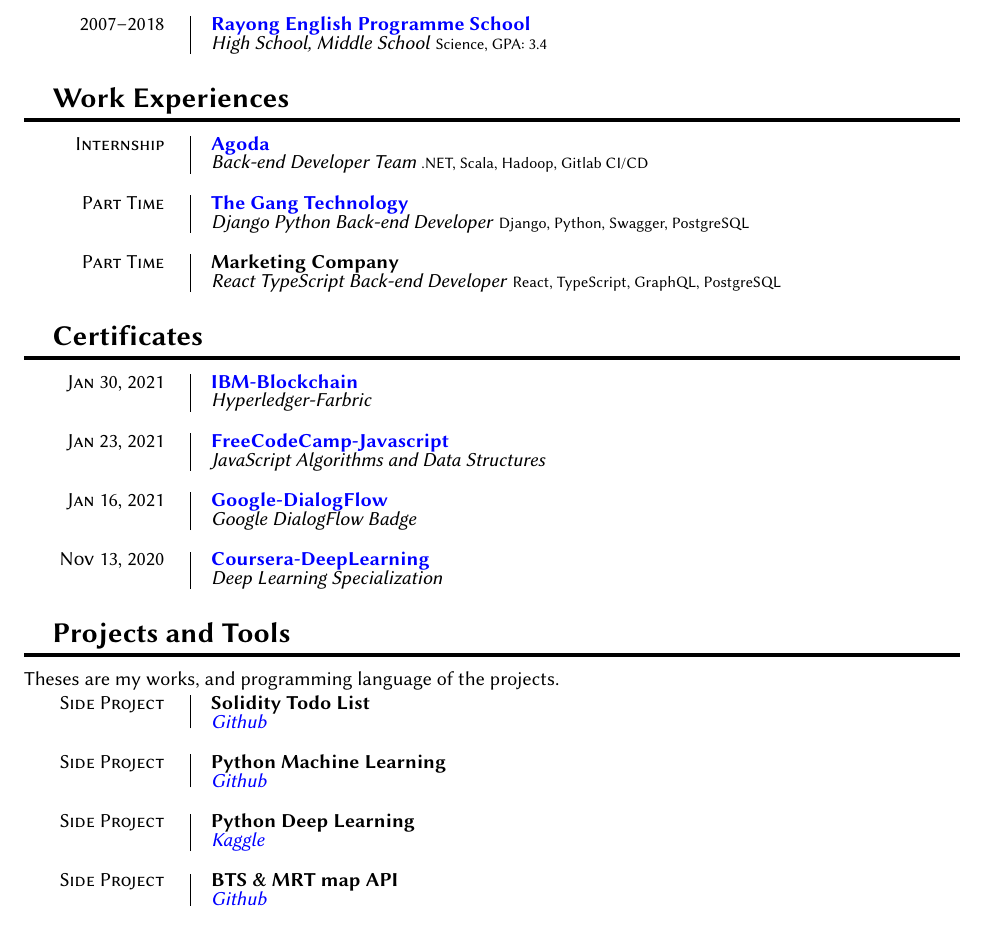
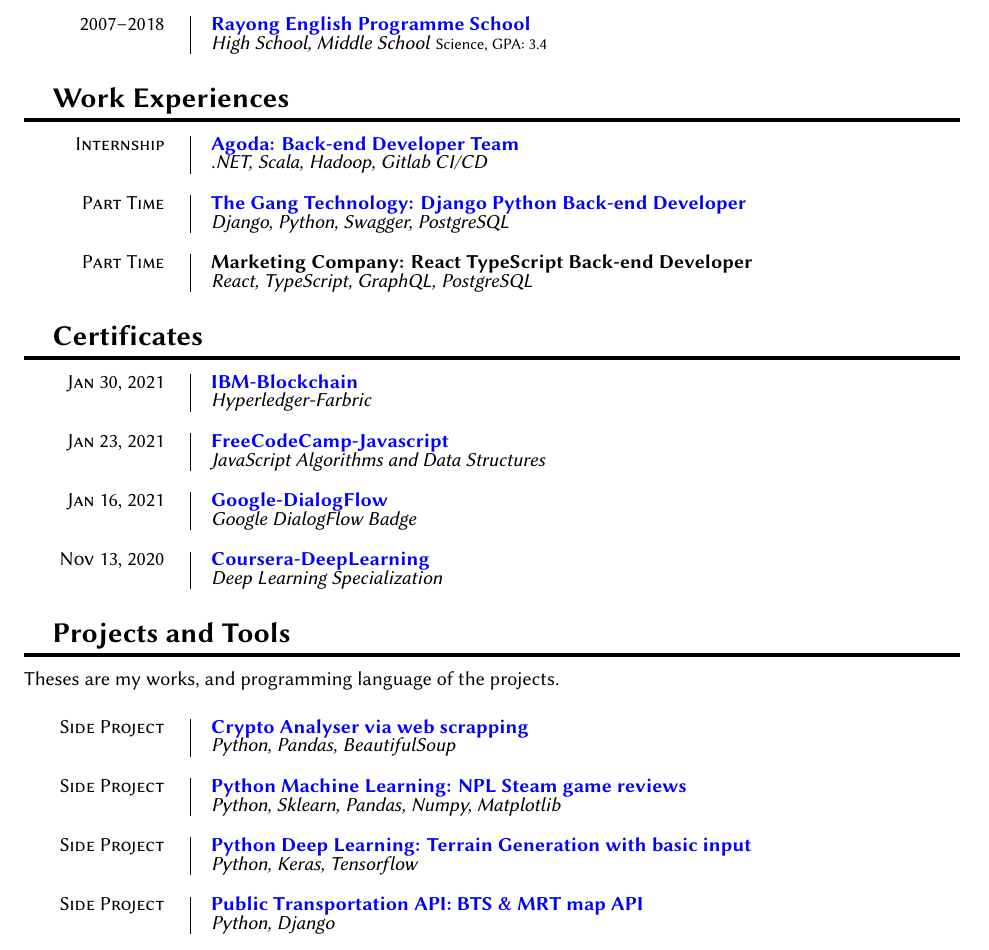
Before and after one commit to narula2000/old-resume, a LaTeX document (index.tex): part of the page, cut so that both start at the same text. Compiled offline with XeLaTeX.

Commit message:
Update resume, restructuring

```diff
--- a/index.tex
+++ b/index.tex
@@ -94,20 +94,17 @@
 \section{Work Experiences}
 
 \entry{Internship}
-  {\href{https://www.agoda.com/}{Agoda}}
-  {Back-end Developer Team}
+  {\href{https://www.agoda.com/}{Agoda: Back-end Developer Team}}
   {.NET, Scala, Hadoop, Gitlab CI/CD}
 
 
 \entry{Part Time}
-  {\href{https://thegang.tech/?lang=en}{The Gang Technology}}
-  {Django Python Back-end Developer}
+  {\href{https://thegang.tech/?lang=en}{The Gang Technology: Django Python Back-end Developer}}
   {Django, Python, Swagger, PostgreSQL}
 
 
 \entry{Part Time}
-  {Marketing Company}
-  {React TypeScript Back-end Developer}
+  {Marketing Company: React TypeScript Back-end Developer}
   {React, TypeScript, GraphQL, PostgreSQL}
 
 \section{Certificates}
@@ -133,25 +130,25 @@
 
 \section{Projects and Tools}
 
-Theses are my works, and programming language of the projects.
+Theses are my works, and programming language of the projects. \\
 
 \entry{Side Project}
-  {Solidity Todo List}
-  {\href{https://github.com/narula2000/SolidityTodoList.git}{Github}}
+  {\href{https://github.com/narula2000/crypto-watcher}{Crypto Analyser via web scrapping}}
+  {Python, Pandas, BeautifulSoup}
 
 
 \entry{Side Project}
-  {Python Machine Learning}
-  {\href{https://github.com/narula2000/SteamReviewAnalysisMLProject.git}{Github}}
+  {\href{https://github.com/narula2000/SteamReviewAnalysisMLProject.git}{Python Machine Learning: NPL Steam game reviews}}
+  {Python, Sklearn, Pandas, Numpy, Matplotlib}
 
 
 \entry{Side Project}
-  {Python Deep Learning}
-  {\href{https://www.kaggle.com/vikromnarula/pix2pix}{Kaggle}}
+  {\href{https://www.kaggle.com/vikromnarula/pix2pix}{Python Deep Learning: Terrain Generation with basic input}}
+  {Python, Keras, Tensorflow}
 
 
 \entry{Side Project}
-  {BTS \& MRT map API}
-  {\href{https://github.com/narula2000/BTS-MRT-Transportation-API}{Github}}
+  {\href{https://github.com/narula2000/BTS-MRT-Transportation-API}{Public Transportation API: BTS \& MRT map API}}
+  {Python, Django}
 
 \end{document}
```
Also changed, not shown: cv.pdf.
